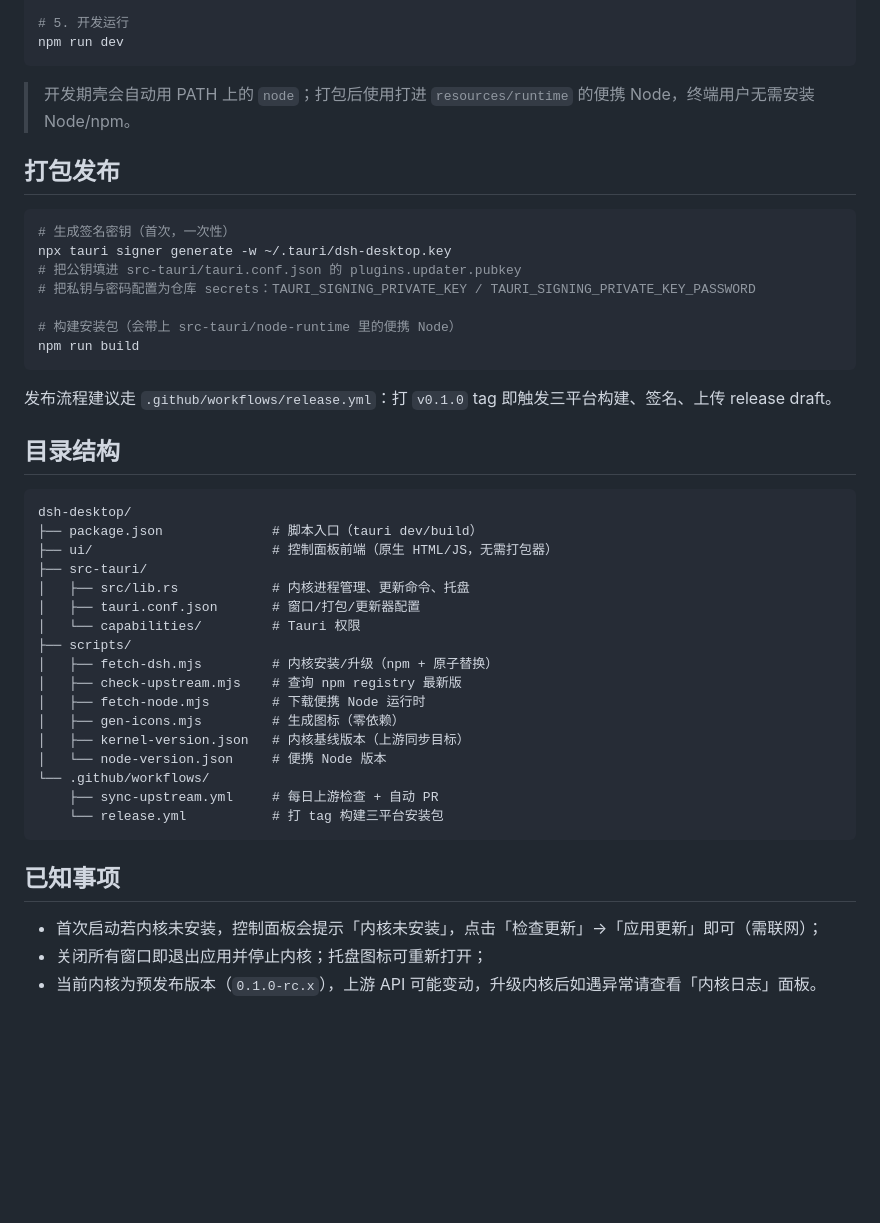
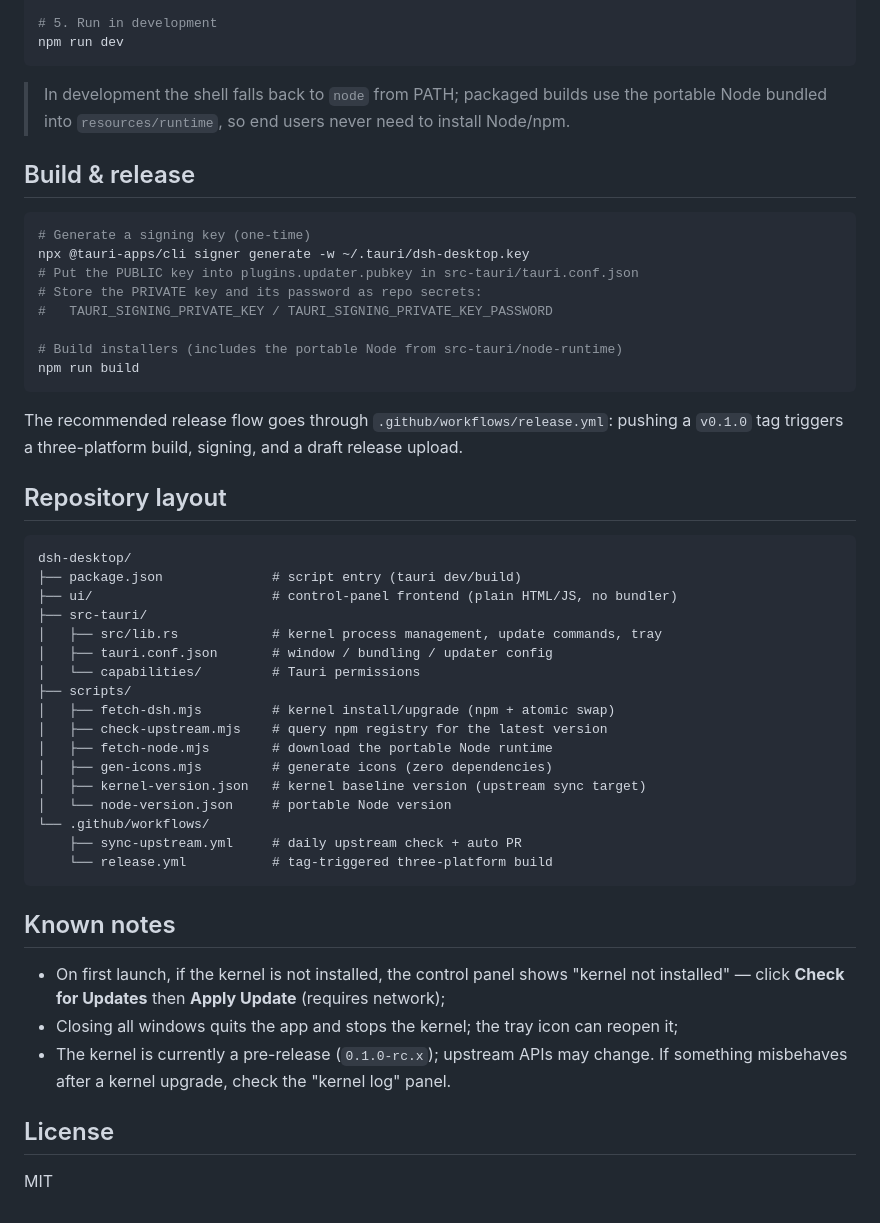
Before and after one commit to m2lan/dsh-desktop, a Markdown page: README.md, the part around one of its changes. GitHub-like rendering; blank space fills up the shorter version.

````diff
--- a/README.md
+++ b/README.md
@@ -67,49 +69,54 @@ node scripts/fetch-node.mjs --out src-tauri/node-runtime --version $(node -e "co
 node scripts/fetch-dsh.mjs --dir "$APPDATA/com.dsh.desktop/kernel" --version latest
 
-# 5. 开发运行
+# 5. Run in development
 npm run dev
 ```
 
-> 开发期壳会自动用 PATH 上的 `node`；打包后使用打进 `resources/runtime` 的便携 Node，终端用户无需安装 Node/npm。
+> In development the shell falls back to `node` from PATH; packaged builds use the portable Node bundled into `resources/runtime`, so end users never need to install Node/npm.
 
-## 打包发布
+## Build & release
 
 ```bash
-# 生成签名密钥（首次，一次性）
-npx tauri signer generate -w ~/.tauri/dsh-desktop.key
-# 把公钥填进 src-tauri/tauri.conf.json 的 plugins.updater.pubkey
-# 把私钥与密码配置为仓库 secrets：TAURI_SIGNING_PRIVATE_KEY / TAURI_SIGNING_PRIVATE_KEY_PASSWORD
+# Generate a signing key (one-time)
+npx @tauri-apps/cli signer generate -w ~/.tauri/dsh-desktop.key
+# Put the PUBLIC key into plugins.updater.pubkey in src-tauri/tauri.conf.json
+# Store the PRIVATE key and its password as repo secrets:
+#   TAURI_SIGNING_PRIVATE_KEY / TAURI_SIGNING_PRIVATE_KEY_PASSWORD
 
-# 构建安装包（会带上 src-tauri/node-runtime 里的便携 Node）
+# Build installers (includes the portable Node from src-tauri/node-runtime)
 npm run build
 ```
 
-发布流程建议走 `.github/workflows/release.yml`：打 `v0.1.0` tag 即触发三平台构建、签名、上传 release draft。
+The recommended release flow goes through `.github/workflows/release.yml`: pushing a `v0.1.0` tag triggers a three-platform build, signing, and a draft release upload.
 
-## 目录结构
+## Repository layout
 
 ```
 dsh-desktop/
-├── package.json              # 脚本入口（tauri dev/build）
-├── ui/                       # 控制面板前端（原生 HTML/JS，无需打包器）
+├── package.json              # script entry (tauri dev/build)
+├── ui/                       # control-panel frontend (plain HTML/JS, no bundler)
 ├── src-tauri/
-│   ├── src/lib.rs            # 内核进程管理、更新命令、托盘
-│   ├── tauri.conf.json       # 窗口/打包/更新器配置
-│   └── capabilities/         # Tauri 权限
+│   ├── src/lib.rs            # kernel process management, update commands, tray
+│   ├── tauri.conf.json       # window / bundling / updater config
+│   └── capabilities/         # Tauri permissions
 ├── scripts/
-│   ├── fetch-dsh.mjs         # 内核安装/升级（npm + 原子替换）
-│   ├── check-upstream.mjs    # 查询 npm registry 最新版
-│   ├── fetch-node.mjs        # 下载便携 Node 运行时
-│   ├── gen-icons.mjs         # 生成图标（零依赖）
-│   ├── kernel-version.json   # 内核基线版本（上游同步目标）
-│   └── node-version.json     # 便携 Node 版本
+│   ├── fetch-dsh.mjs         # kernel install/upgrade (npm + atomic swap)
+│   ├── check-upstream.mjs    # query npm registry for the latest version
+│   ├── fetch-node.mjs        # download the portable Node runtime
+│   ├── gen-icons.mjs         # generate icons (zero dependencies)
+│   ├── kernel-version.json   # kernel baseline version (upstream sync target)
+│   └── node-version.json     # portable Node version
 └── .github/workflows/
-    ├── sync-upstream.yml     # 每日上游检查 + 自动 PR
-    └── release.yml           # 打 tag 构建三平台安装包
+    ├── sync-upstream.yml     # daily upstream check + auto PR
+    └── release.yml           # tag-triggered three-platform build
 ```
 
-## 已知事项
+## Known notes
 
-- 首次启动若内核未安装，控制面板会提示「内核未安装」，点击「检查更新」→「应用更新」即可（需联网）；
-- 关闭所有窗口即退出应用并停止内核；托盘图标可重新打开；
-- 当前内核为预发布版本（`0.1.0-rc.x`），上游 API 可能变动，升级内核后如遇异常请查看「内核日志」面板。
+- On first launch, if the kernel is not installed, the control panel shows "kernel not installed" — click **Check for Updates** then **Apply Update** (requires network);
+- Closing all windows quits the app and stops the kernel; the tray icon can reopen it;
+- The kernel is currently a pre-release (`0.1.0-rc.x`); upstream APIs may change. If something misbehaves after a kernel upgrade, check the "kernel log" panel.
+
+## License
+
+MIT
````
Also changed, not shown: other parts of README.md (+42 -40 lines), README.zh-CN.md (added, +121 -0 lines).
